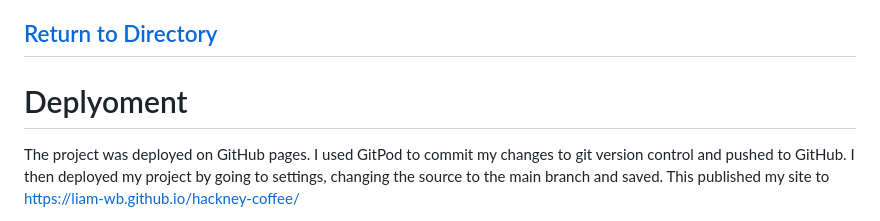
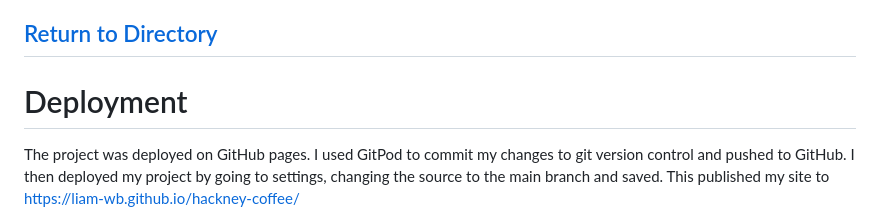
Before and after one commit to Liam-WB/Hackney-Coffee-Website-Liam-Blake-Portfolio-Project-1-, a Markdown page: README.md, the part around the change. Drawn GitHub-style.

```diff
--- a/README.md
+++ b/README.md
@@ -231,7 +231,7 @@ It was said that the website performs slightly slower than intended due to the v
 
 [Return to Directory](https://github.com/Liam-WB/hackney-coffee/blob/main/README.md#directory)
 ---
-# Deplyoment
+# Deployment
 The project was deployed on GitHub pages. I used GitPod to commit my changes to git version control and pushed to GitHub. I then deployed my project by going to settings, changing the source to the main branch and saved. This published my site to https://liam-wb.github.io/hackney-coffee/
 
 This project can also be run locally by extracting the code to a Zip file and running in your own IDE
```
